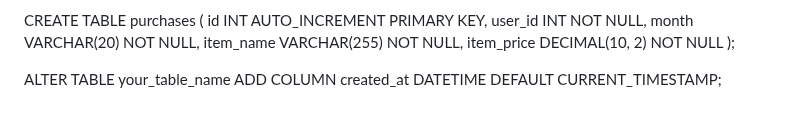
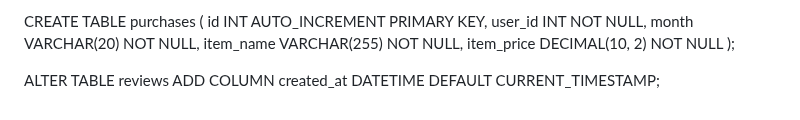
Before and after one commit to Dalton2727/dalton2727.github.io, a Markdown page: README.md, the part around the change. GitHub-like rendering.

```diff
--- a/README.md
+++ b/README.md
@@ -139,5 +139,5 @@ CREATE TABLE purchases (
     item_price DECIMAL(10, 2) NOT NULL
 );
 
-ALTER TABLE your_table_name
+ALTER TABLE reviews
 ADD COLUMN created_at DATETIME DEFAULT CURRENT_TIMESTAMP;
```
